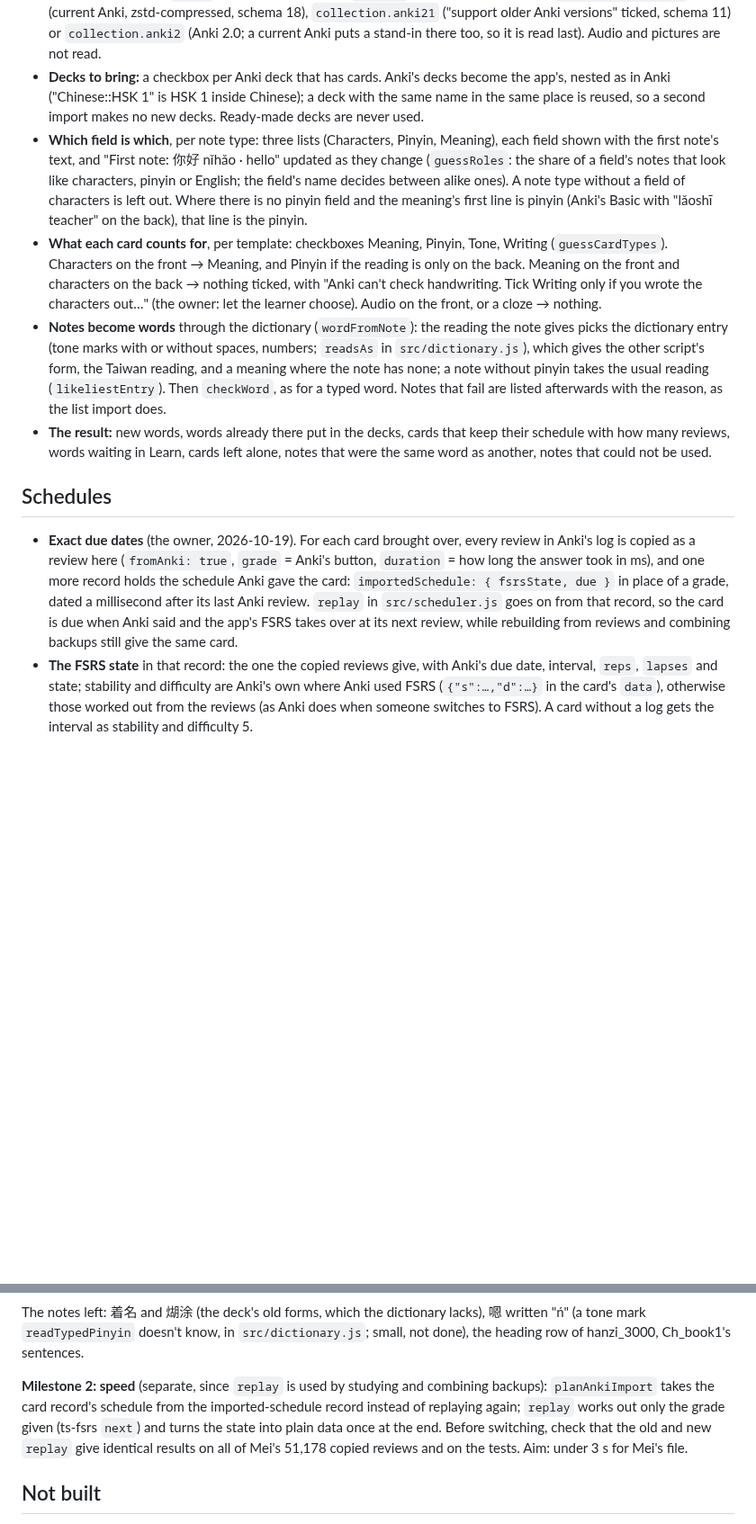
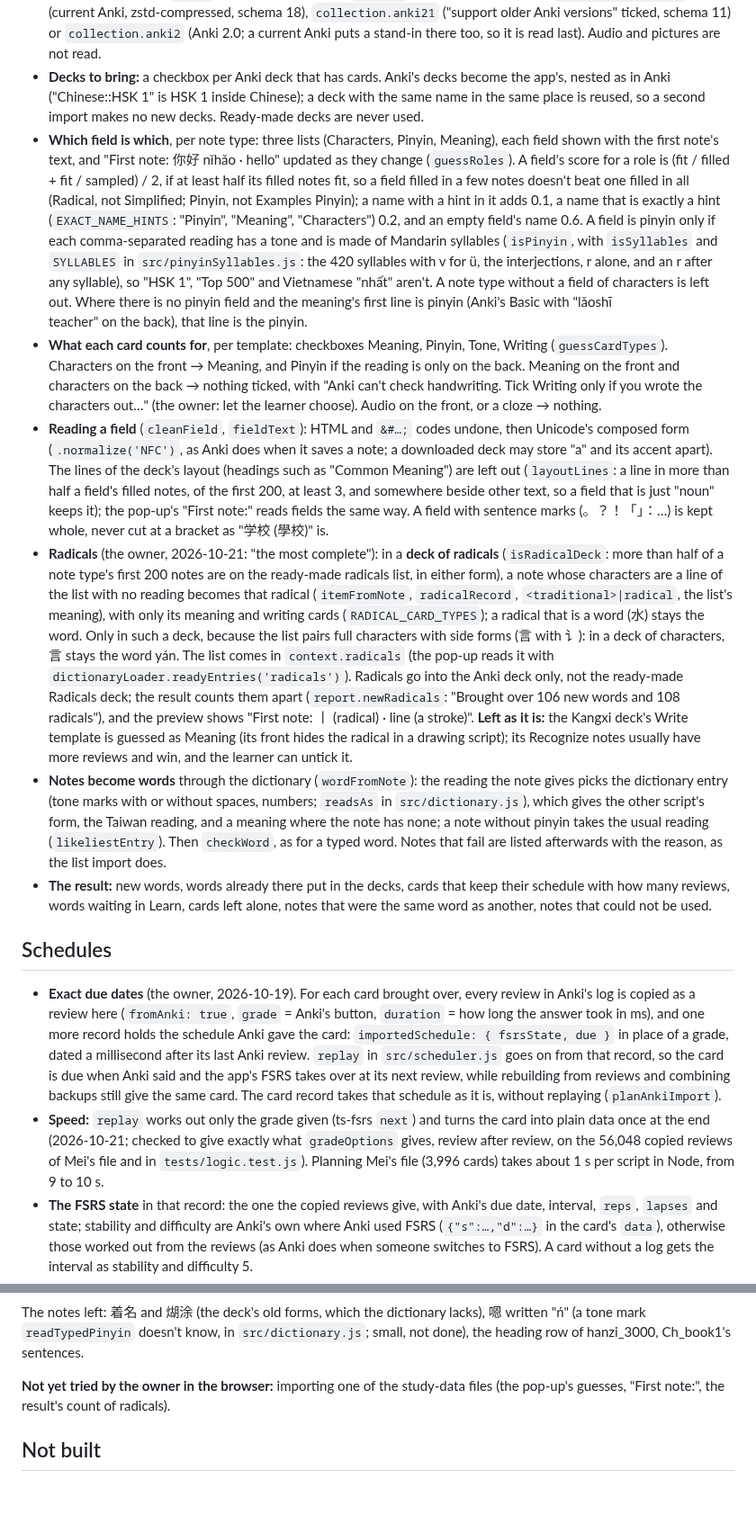
Before and after one commit to BunnyApocalypse/yutu-chinese, a Markdown page: docs/anki.md, 2 parts joined by grey strips. Shown at 90% size. Rendered like a GitHub page; blank space fills up the shorter version.

Commit message:
docs/anki.md: the plan for real decks folded in as what is true; handover: both milestones built, the owner tries it next
Co-Authored-By: Claude Opus 5.5 <noreply@anthropic.com>

```diff
--- a/docs/anki.md
+++ b/docs/anki.md
@@ -7,14 +7,17 @@ Roadmap item 5, built on 2026-10-19, for learners moving from Anki. Decided with
 - **Where:** on the Decks tab's front page the button beside the heading reads "+ New / import deck", and its panel has "Import a deck from Anki" under the name box (`anki-import-button`, which closes that panel; the owner, 2026-10-19). The introduction's starting level offers "A deck from Anki" too, which ends in Decks with the import open. On a deck's page the button is "+ New deck" and the link is hidden, since the import makes decks of its own. It opens a pop-up (`anki-dialog`) in three steps: choose a file; check the guesses; what was brought over.
 - **Files:** a deck export (`.apkg`) or a whole collection (`.colpkg`), from any Anki version: `collection.anki21b` (current Anki, zstd-compressed, schema 18), `collection.anki21` ("support older Anki versions" ticked, schema 11) or `collection.anki2` (Anki 2.0; a current Anki puts a stand-in there too, so it is read last). Audio and pictures are not read.
 - **Decks to bring:** a checkbox per Anki deck that has cards. Anki's decks become the app's, nested as in Anki ("Chinese::HSK 1" is HSK 1 inside Chinese); a deck with the same name in the same place is reused, so a second import makes no new decks. Ready-made decks are never used.
-- **Which field is which**, per note type: three lists (Characters, Pinyin, Meaning), each field shown with the first note's text, and "First note: 你好 nǐhǎo · hello" updated as they change (`guessRoles`: the share of a field's notes that look like characters, pinyin or English; the field's name decides between alike ones). A note type without a field of characters is left out. Where there is no pinyin field and the meaning's first line is pinyin (Anki's Basic with "lǎoshī<br>teacher" on the back), that line is the pinyin.
+- **Which field is which**, per note type: three lists (Characters, Pinyin, Meaning), each field shown with the first note's text, and "First note: 你好 nǐhǎo · hello" updated as they change (`guessRoles`). A field's score for a role is (fit / filled + fit / sampled) / 2, if at least half its filled notes fit, so a field filled in a few notes doesn't beat one filled in all (Radical, not Simplified; Pinyin, not Examples Pinyin); a name with a hint in it adds 0.1, a name that is exactly a hint (`EXACT_NAME_HINTS`: "Pinyin", "Meaning", "Characters") 0.2, and an empty field's name 0.6. A field is pinyin only if each comma-separated reading has a tone and is made of Mandarin syllables (`isPinyin`, with `isSyllables` and `SYLLABLES` in `src/pinyinSyllables.js`: the 420 syllables with v for ü, the interjections, r alone, and an r after any syllable), so "HSK 1", "Top 500" and Vietnamese "nhất" aren't. A note type without a field of characters is left out. Where there is no pinyin field and the meaning's first line is pinyin (Anki's Basic with "lǎoshī<br>teacher" on the back), that line is the pinyin.
 - **What each card counts for**, per template: checkboxes Meaning, Pinyin, Tone, Writing (`guessCardTypes`). Characters on the front → Meaning, and Pinyin if the reading is only on the back. Meaning on the front and characters on the back → nothing ticked, with "Anki can't check handwriting. Tick Writing only if you wrote the characters out…" (the owner: let the learner choose). Audio on the front, or a cloze → nothing.
+- **Reading a field** (`cleanField`, `fieldText`): HTML and `&#…;` codes undone, then Unicode's composed form (`.normalize('NFC')`, as Anki does when it saves a note; a downloaded deck may store "a" and its accent apart). The lines of the deck's layout (headings such as "Common Meaning") are left out (`layoutLines`: a line in more than half a field's filled notes, of the first 200, at least 3, and somewhere beside other text, so a field that is just "noun" keeps it); the pop-up's "First note:" reads fields the same way. A field with sentence marks (。？！「」：…) is kept whole, never cut at a bracket as "学校 (學校)" is.
+- **Radicals** (the owner, 2026-10-21: "the most complete"): in a **deck of radicals** (`isRadicalDeck`: more than half of a note type's first 200 notes are on the ready-made radicals list, in either form), a note whose characters are a line of the list with no reading becomes that radical (`itemFromNote`, `radicalRecord`, `<traditional>|radical`, the list's meaning), with only its meaning and writing cards (`RADICAL_CARD_TYPES`); a radical that is a word (水) stays the word. Only in such a deck, because the list pairs full characters with side forms (言 with 讠): in a deck of characters, 言 stays the word yán. The list comes in `context.radicals` (the pop-up reads it with `dictionaryLoader.readyEntries('radicals')`). Radicals go into the Anki deck only, not the ready-made Radicals deck; the result counts them apart (`report.newRadicals`: "Brought over 106 new words and 108 radicals"), and the preview shows "First note: 丨 (radical) · line (a stroke)". **Left as it is:** the Kangxi deck's Write template is guessed as Meaning (its front hides the radical in a drawing script); its Recognize notes usually have more reviews and win, and the learner can untick it.
 - **Notes become words** through the dictionary (`wordFromNote`): the reading the note gives picks the dictionary entry (tone marks with or without spaces, numbers; `readsAs` in `src/dictionary.js`), which gives the other script's form, the Taiwan reading, and a meaning where the note has none; a note without pinyin takes the usual reading (`likeliestEntry`). Then `checkWord`, as for a typed word. Notes that fail are listed afterwards with the reason, as the list import does.
 - **The result:** new words, words already there put in the decks, cards that keep their schedule with how many reviews, words waiting in Learn, cards left alone, notes that were the same word as another, notes that could not be used.
 
 ## Schedules
 
-- **Exact due dates** (the owner, 2026-10-19). For each card brought over, every review in Anki's log is copied as a review here (`fromAnki: true`, `grade` = Anki's button, `duration` = how long the answer took in ms), and one more record holds the schedule Anki gave the card: `importedSchedule: { fsrsState, due }` in place of a grade, dated a millisecond after its last Anki review. `replay` in `src/scheduler.js` goes on from that record, so the card is due when Anki said and the app's FSRS takes over at its next review, while rebuilding from reviews and combining backups still give the same card.
+- **Exact due dates** (the owner, 2026-10-19). For each card brought over, every review in Anki's log is copied as a review here (`fromAnki: true`, `grade` = Anki's button, `duration` = how long the answer took in ms), and one more record holds the schedule Anki gave the card: `importedSchedule: { fsrsState, due }` in place of a grade, dated a millisecond after its last Anki review. `replay` in `src/scheduler.js` goes on from that record, so the card is due when Anki said and the app's FSRS takes over at its next review, while rebuilding from reviews and combining backups still give the same card. The card record takes that schedule as it is, without replaying (`planAnkiImport`).
+- **Speed:** `replay` works out only the grade given (ts-fsrs `next`) and turns the card into plain data once at the end (2026-10-21; checked to give exactly what `gradeOptions` gives, review after review, on the 56,048 copied reviews of Mei's file and in `tests/logic.test.js`). Planning Mei's file (3,996 cards) takes about 1 s per script in Node, from 9 to 10 s.
 - **The FSRS state** in that record: the one the copied reviews give, with Anki's due date, interval, `reps`, `lapses` and state; stability and difficulty are Anki's own where Anki used FSRS (`{"s":…,"d":…}` in the card's `data`), otherwise those worked out from the reviews (as Anki does when someone switches to FSRS). A card without a log gets the interval as stability and difficulty 5.
 - **Which reviews count:** those after the last "Forget" (a manual log entry with no interval), without manual changes of due date or anything ungraded. A card new in Anki brings nothing; a word whose cards are all new waits in Learn, in Anki's order of new cards.
 - **One source per card** (the owner): where two templates feed one kind, or two notes are the same word, the Anki card with the most reviews counts; `report.sameWord` counts such notes.
@@ -68,7 +50,7 @@ Tried on four real shared decks and their made-up study histories (`local/anki-d
 
 The notes left: 着名 and 煳涂 (the deck's old forms, which the dictionary lacks), 嗯 written "ń" (a tone mark `readTypedPinyin` doesn't know, in `src/dictionary.js`; small, not done), the heading row of hanzi_3000, Ch_book1's sentences.
 
-**Milestone 2: speed** (separate, since `replay` is used by studying and combining backups): `planAnkiImport` takes the card record's schedule from the imported-schedule record instead of replaying again; `replay` works out only the grade given (ts-fsrs `next`) and turns the state into plain data once at the end. Before switching, check that the old and new `replay` give identical results on all of Mei's 51,178 copied reviews and on the tests. Aim: under 3 s for Mei's file.
+**Not yet tried by the owner in the browser:** importing one of the study-data files (the pop-up's guesses, "First note:", the result's count of radicals).
 
 ## Not built
 
```
Also changed, not shown: other parts of docs/anki.md (+3 -24 lines), docs/history.md (+3 -3 lines).
